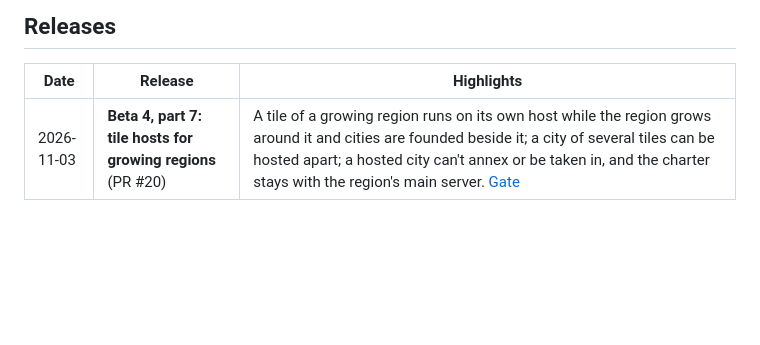
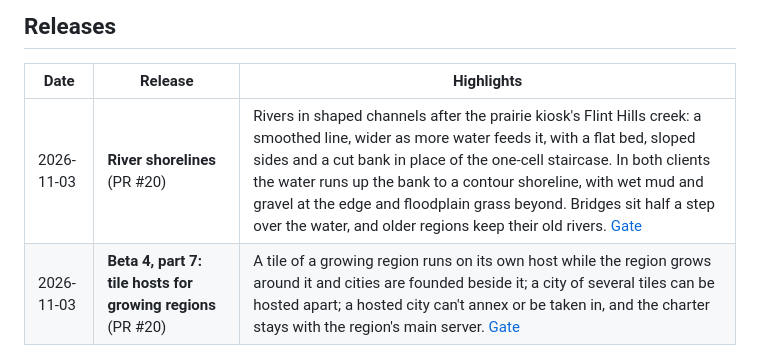
Before and after one commit to Z-L-D/toycity, a Markdown page: README.md, the part around one of its changes. GitHub-like rendering; blank space fills up the shorter version.

Commit message:
River shorelines: gate report, web and Godot shots, README
Co-Authored-By: Claude Opus 5.5 <noreply@anthropic.com>
Claude-Session: https://claude.ai/code/session_01NPEbfP3B7s1YHesvMXRLwg

```diff
--- a/README.md
+++ b/README.md
@@ -199,6 +206,7 @@ Each phase ends with a gate the build must pass before the next begins.
 
 | Date | Release | Highlights |
 | --- | --- | --- |
+| 2026-11-03 | **River shorelines** (PR #20) | Rivers in shaped channels after the prairie kiosk's Flint Hills creek: a smoothed line, wider as more water feeds it, with a flat bed, sloped sides and a cut bank in place of the one-cell staircase. In both clients the water runs up the bank to a contour shoreline, with wet mud and gravel at the edge and floodplain grass beyond. Bridges sit half a step over the water, and older regions keep their old rivers. [Gate](docs/GATE-RIVERS.md) |
 | 2026-11-03 | **Beta 4, part 7: tile hosts for growing regions** (PR #20) | A tile of a growing region runs on its own host while the region grows around it and cities are founded beside it; a city of several tiles can be hosted apart; a hosted city can't annex or be taken in, and the charter stays with the region's main server. [Gate](docs/GATE-BETA4-TILES.md) |
 | 2026-11-03 | **Beta 4, part 6: room to grow** (PR #20) | Regions from small to huge (huge made a tile at a time), growing regions on a 255-tile frame, and a region charter of who grows the region, who annexes and how big a city may get, changed by the mayors' vote. A city annexes the open land beside it and moves onto its bigger map whole, always a rectangle, at a price rising with its size; a city takes in its neighbour by a deal (its mayor agrees, or a computer mayor sells at its temperament's price), with everything in both. [Gate](docs/GATE-BETA4-ROOM.md) |
 | 2026-11-03 | **Beta 4, part 2: the new look (UI A)** (PR #20) | The mayor's view in both clients: a full-window map under glass panels, a build rail with flyouts of priced tiles in tabs (one shared menu and icon set), the tool's options along the top, the city's name and modes top right, the L of minimap, panel buttons and the city's numbers in the bottom left, and a floating panel that closes. The side games' screens keep their own layout. [Gate](docs/GATE-BETA4-UI.md) |
```
Also changed, not shown: other parts of README.md (+7 -0 lines), docs/GATE-RIVERS.md (added, +60 -0 lines), docs/screenshots/beta4-rivers/godot-mountain-rivers.jpg (added), docs/screenshots/beta4-rivers/godot-river-mouth.jpg (added).
